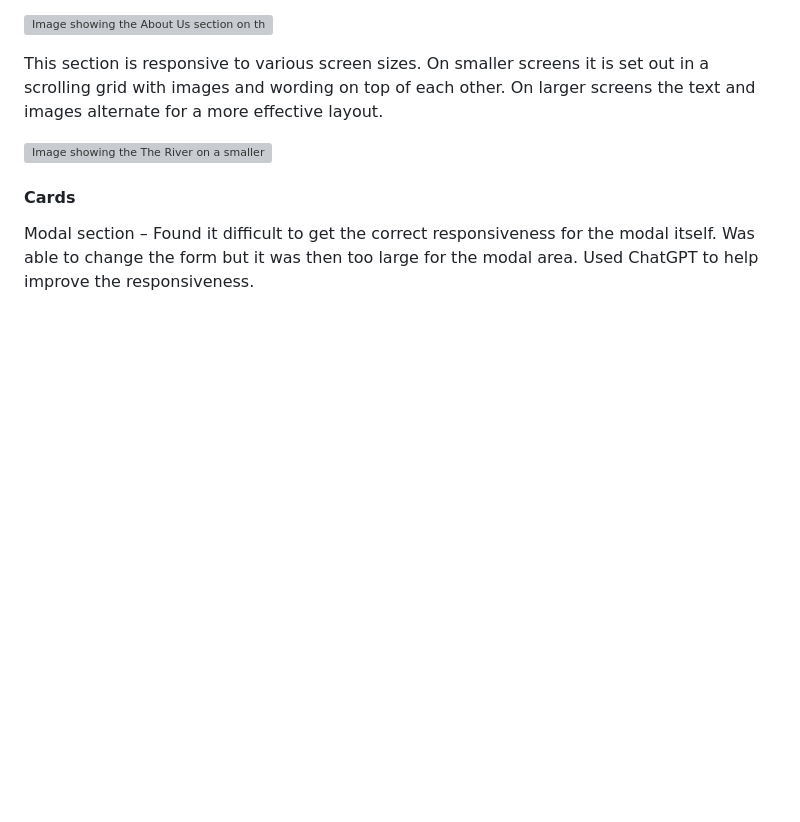
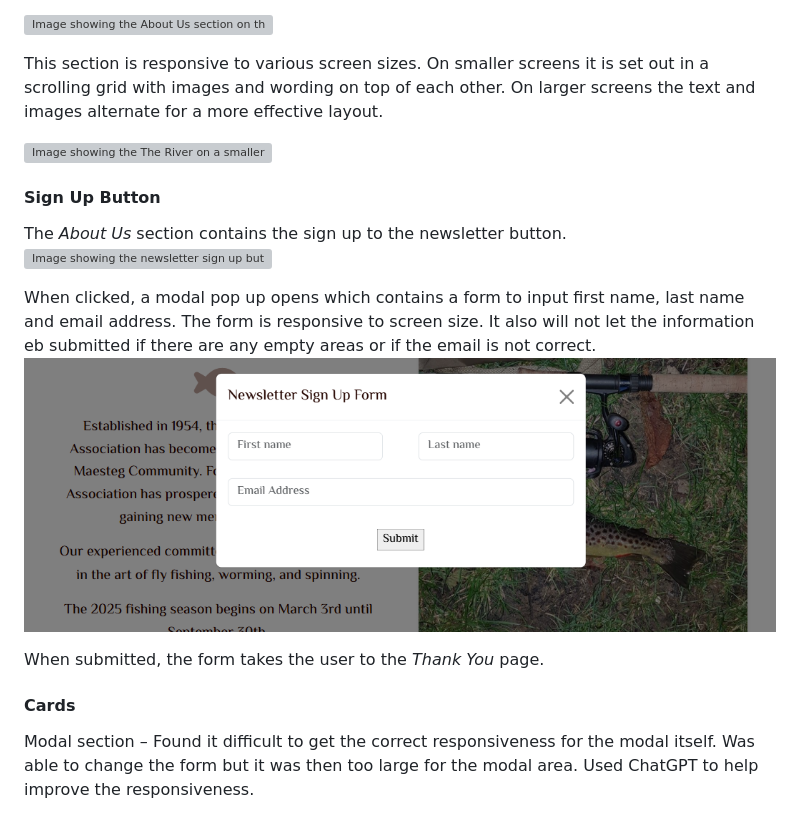
Before and after one commit to BDen32/Milestone-Project-1, a Markdown page: README.md, the part around the change. Rendered like a GitHub page; pictures changed too: assets/images/modal.png (added); blank space fills up the shorter version; grey boxes are pictures that could not be loaded.

Commit message:
add button and modal info

```diff
--- a/README.md
+++ b/README.md
@@ -193,6 +193,16 @@ This section is responsive to various screen sizes. On smaller screens it is set
 
 ![Image showing the The River on a smaller screen](assets/images/river-small.png)
 
+#### Sign Up Button
+
+The *About Us* section contains the sign up to the newsletter button.
+![Image showing the newsletter sign up button](assets/images/river-small.png)
+
+When clicked, a modal pop up opens which contains a form to input first name, last name and email address. The form is responsive to screen size. It also will not let the information eb submitted if there are any empty areas or if the email is not correct.
+![Image showing the newsletter sign up modal form](assets/images/modal.png)
+
+When submitted, the form takes the user to the *Thank You* page.
+
 #### Cards
 
 
```
Also changed, not shown: assets/images/button.png (added).
